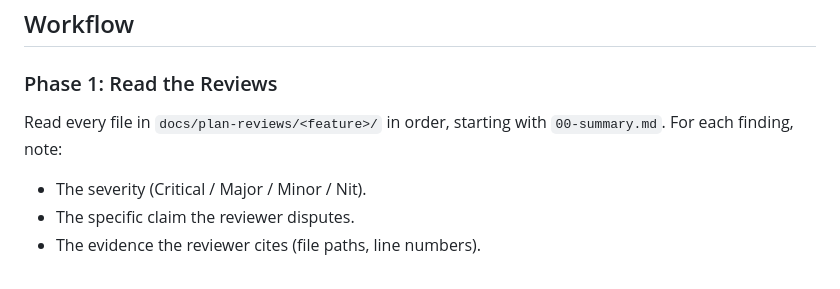
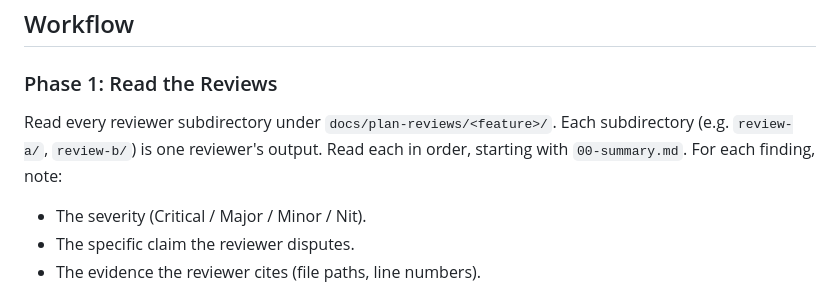
Before and after one commit to permit0-ai/permit0, a Markdown page: skills/revising-plan-docs/SKILL.md, the part around the change. Rendered like a GitHub page.

```diff
--- a/skills/revising-plan-docs/SKILL.md
+++ b/skills/revising-plan-docs/SKILL.md
@@ -24,8 +24,10 @@ deliverable.
 
 ### Phase 1: Read the Reviews
 
-Read every file in `docs/plan-reviews/<feature>/` in order, starting with
-`00-summary.md`. For each finding, note:
+Read every reviewer subdirectory under `docs/plan-reviews/<feature>/`.
+Each subdirectory (e.g. `review-a/`, `review-b/`) is one reviewer's
+output. Read each in order, starting with `00-summary.md`. For each
+finding, note:
 
 - The severity (Critical / Major / Minor / Nit).
 - The specific claim the reviewer disputes.
```
Also changed, not shown: skills/reviewing-plan-docs/SKILL.md (+29 -6 lines).
